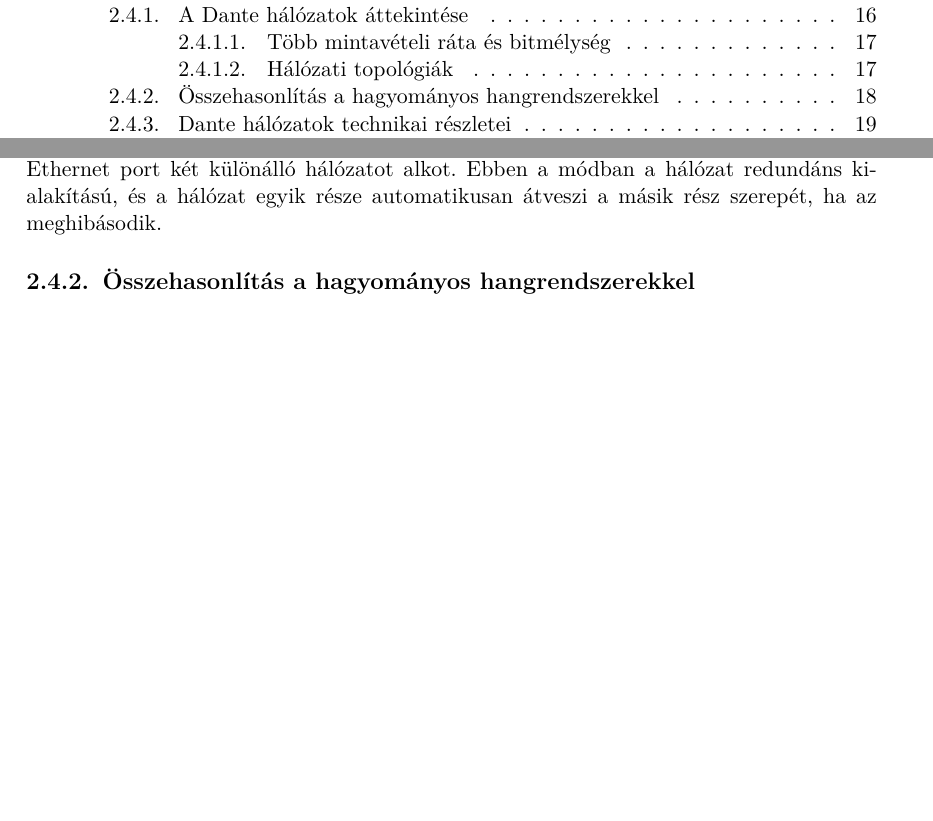
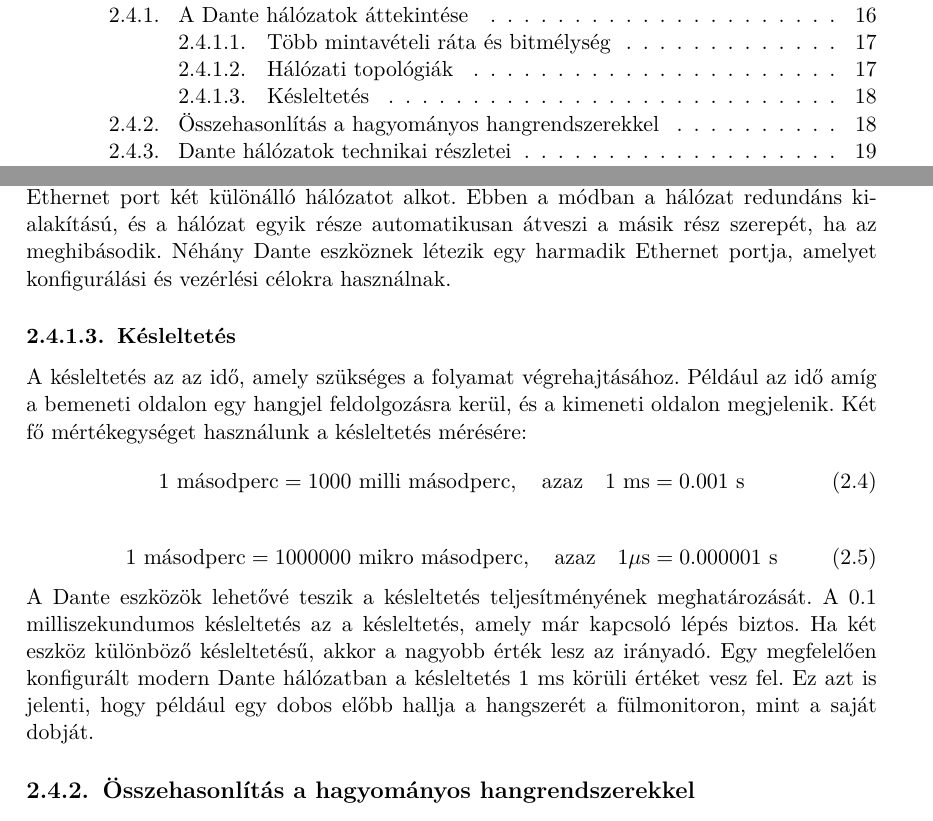
Before and after one commit to MrHumanRebel/sze_dante_network_thesis, a LaTeX thesis (thesis.tex, which reads content/audio_over_ip_systems.tex): two parts of pages 7 and 25 of 47, joined at a grey line, cut so that both start at the same text, the shorter picture padded with empty space. Compiled offline with pdfLaTeX; a LaTeX package or settings file that is missing is left out.

Commit message:
feat(thesis): daily update

```diff
--- a/content/audio_over_ip_systems.tex
+++ b/content/audio_over_ip_systems.tex
@@ -781,6 +781,32 @@
 Ethernet port két különálló hálózatot alkot. Ebben a módban a hálózat redundáns
 kialakítású, és a hálózat egyik része automatikusan átveszi a másik rész szerepét,
 ha az meghibásodik.
+Néhány Dante eszköznek létezik egy harmadik Ethernet portja, amelyet konfigurálási
+és vezérlési célokra használnak.
+%----------------------------------------------------------------------------
+\subsubsection{Késleltetés}
+%----------------------------------------------------------------------------
+A késleltetés az az idő, amely szükséges a folyamat végrehajtásához. Például
+az idő amíg a bemeneti oldalon egy hangjel feldolgozásra kerül, és a kimeneti
+oldalon megjelenik.
+Két fő mértékegységet használunk a késleltetés mérésére:
+%----------------------------------------------------------------------------
+\begin{equation}
+	\label{eq:milliseconds}
+	1 \text{ másodperc} = 1000 \text{ milli másodperc}, \quad \text{azaz} \quad 1 \text{ ms} = 0.001 \text{ s}
+\end{equation}
+%----------------------------------------------------------------------------
+%----------------------------------------------------------------------------
+\begin{equation}
+	\label{eq:microseconds}
+	1 \text{ másodperc} = 1000000 \text{ mikro másodperc}, \quad \text{azaz} \quad 1 \mu\text{s} = 0.000001 \text{ s}
+\end{equation}
+%----------------------------------------------------------------------------
+A Dante eszközök lehetővé teszik a késleltetés teljesítményének meghatározását.
+A 0.1 milliszekundumos késleltetés az a késleltetés, amely már kapcsoló lépés biztos.
+Ha két eszköz különböző késleltetésű, akkor a nagyobb érték lesz az irányadó.
+Egy megfelelően konfigurált modern Dante hálózatban a késleltetés 1 ms körüli értéket vesz fel.
+Ez azt is jelenti, hogy például egy dobos előbb hallja a hangszerét a fülmonitoron, mint a saját dobját.
 
 
 
```
Also changed, not shown: thesis.pdf, content/audio_over_ip_systems.tex (2 more changed lines).
